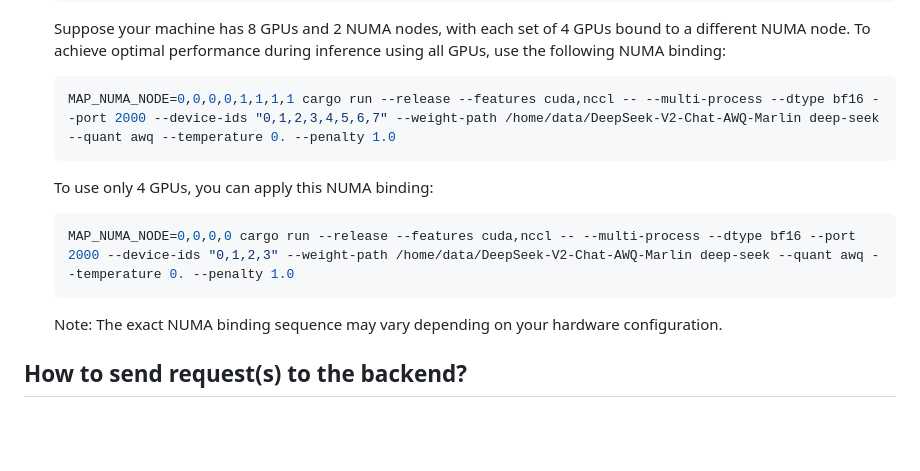
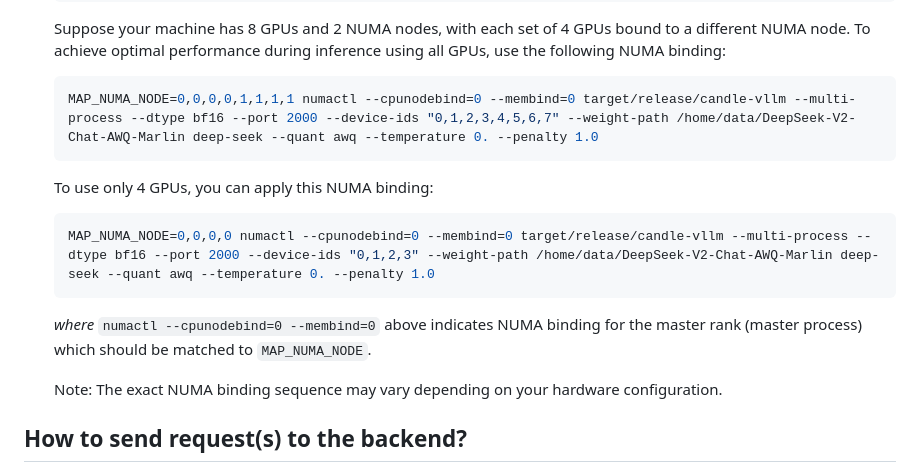
Before and after one commit to EricLBuehler/candle-vllm, a Markdown page: README.md, the part around the change. Drawn GitHub-style; folded sections open; blank space fills up the shorter version.

````diff
--- a/README.md
+++ b/README.md
@@ -336,14 +336,15 @@ cargo build --release --features cuda,nccl,mpi #build with mpi feature
     To achieve optimal performance during inference using all GPUs, use the following NUMA binding:
 
     ```shell
-    MAP_NUMA_NODE=0,0,0,0,1,1,1,1 cargo run --release --features cuda,nccl -- --multi-process --dtype bf16 --port 2000 --device-ids "0,1,2,3,4,5,6,7" --weight-path /home/data/DeepSeek-V2-Chat-AWQ-Marlin deep-seek --quant awq --temperature 0. --penalty 1.0
+    MAP_NUMA_NODE=0,0,0,0,1,1,1,1 numactl --cpunodebind=0 --membind=0 target/release/candle-vllm --multi-process --dtype bf16 --port 2000 --device-ids "0,1,2,3,4,5,6,7" --weight-path /home/data/DeepSeek-V2-Chat-AWQ-Marlin deep-seek --quant awq --temperature 0. --penalty 1.0
     ```
 
     To use only 4 GPUs, you can apply this NUMA binding:
 
     ```shell
-    MAP_NUMA_NODE=0,0,0,0 cargo run --release --features cuda,nccl -- --multi-process --dtype bf16 --port 2000 --device-ids "0,1,2,3" --weight-path /home/data/DeepSeek-V2-Chat-AWQ-Marlin deep-seek --quant awq --temperature 0. --penalty 1.0
+    MAP_NUMA_NODE=0,0,0,0 numactl --cpunodebind=0 --membind=0 target/release/candle-vllm --multi-process --dtype bf16 --port 2000 --device-ids "0,1,2,3" --weight-path /home/data/DeepSeek-V2-Chat-AWQ-Marlin deep-seek --quant awq --temperature 0. --penalty 1.0
     ```
+    *where* `numactl --cpunodebind=0 --membind=0` above indicates NUMA binding for the master rank (master process) which should be matched to `MAP_NUMA_NODE`.
 
     Note: The exact NUMA binding sequence may vary depending on your hardware configuration.
   </details>
````
Also changed, not shown: README-CN.md (+4 -2 lines).
